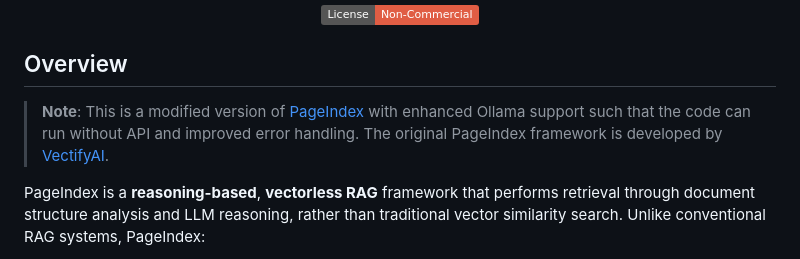
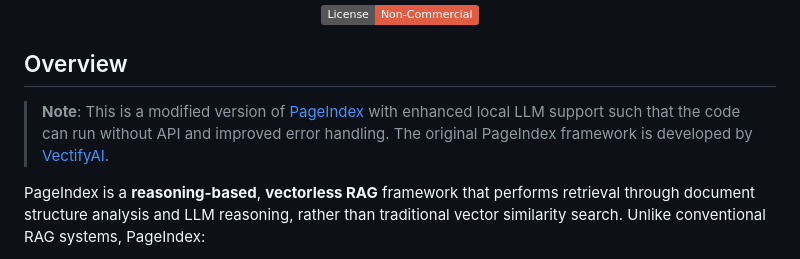
Before and after one commit to JackYuan18/RAG-PageIndex, a Markdown page: README.md, the part around the change. Rendered like a GitHub page; badges without logos.

Commit message:
Update README to clarify local LLM support

```diff
--- a/README.md
+++ b/README.md
@@ -10,7 +10,7 @@
 
 ## Overview
 
-> **Note**: This is a modified version of [PageIndex](https://github.com/VectifyAI/PageIndex) with enhanced Ollama support such that the code can run without API and improved error handling. The original PageIndex framework is developed by [VectifyAI](https://github.com/VectifyAI).
+> **Note**: This is a modified version of [PageIndex](https://github.com/VectifyAI/PageIndex) with enhanced local LLM support such that the code can run without API and improved error handling. The original PageIndex framework is developed by [VectifyAI](https://github.com/VectifyAI).
 
 PageIndex is a **reasoning-based**, **vectorless RAG** framework that performs retrieval through document structure analysis and LLM reasoning, rather than traditional vector similarity search. Unlike conventional RAG systems, PageIndex:
 
```
